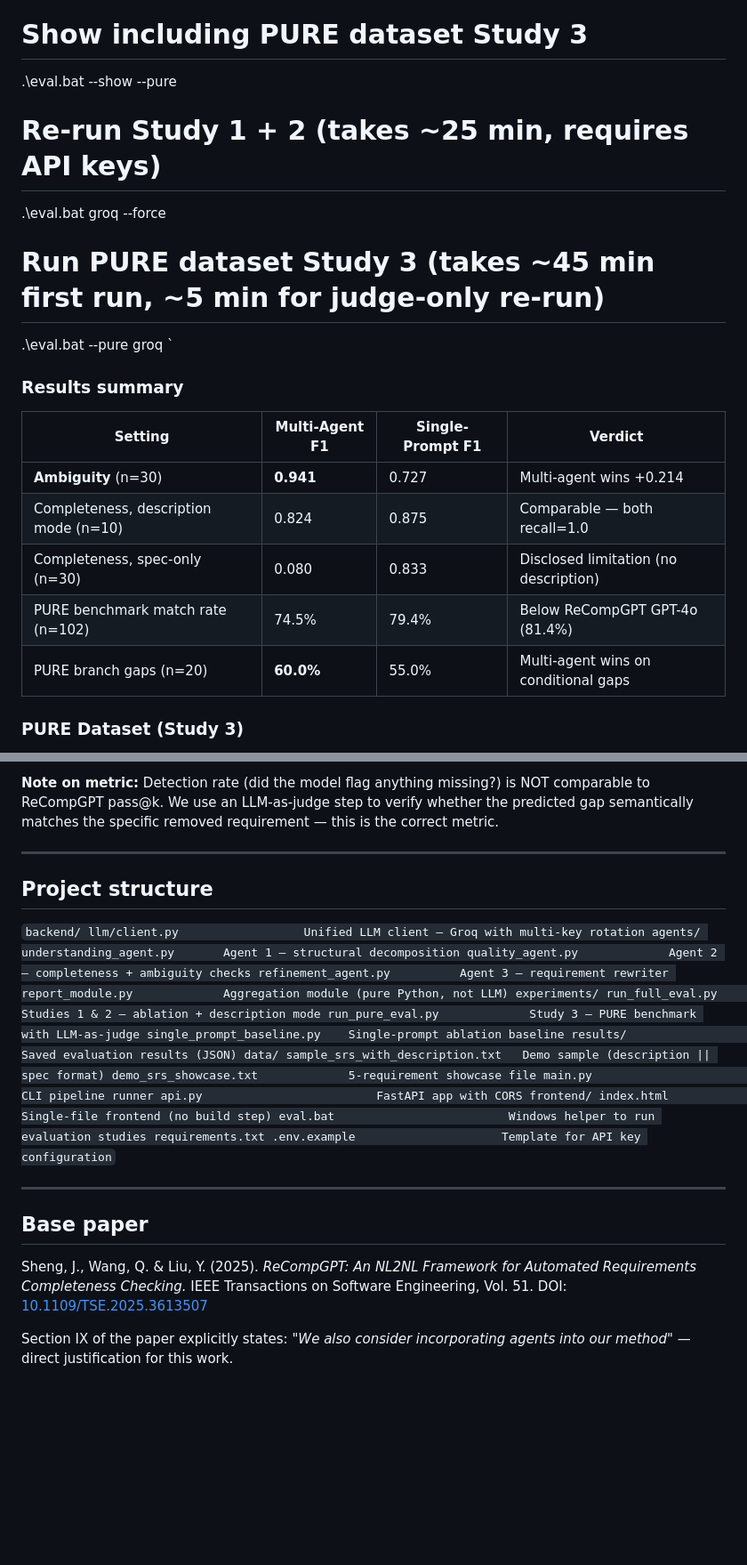
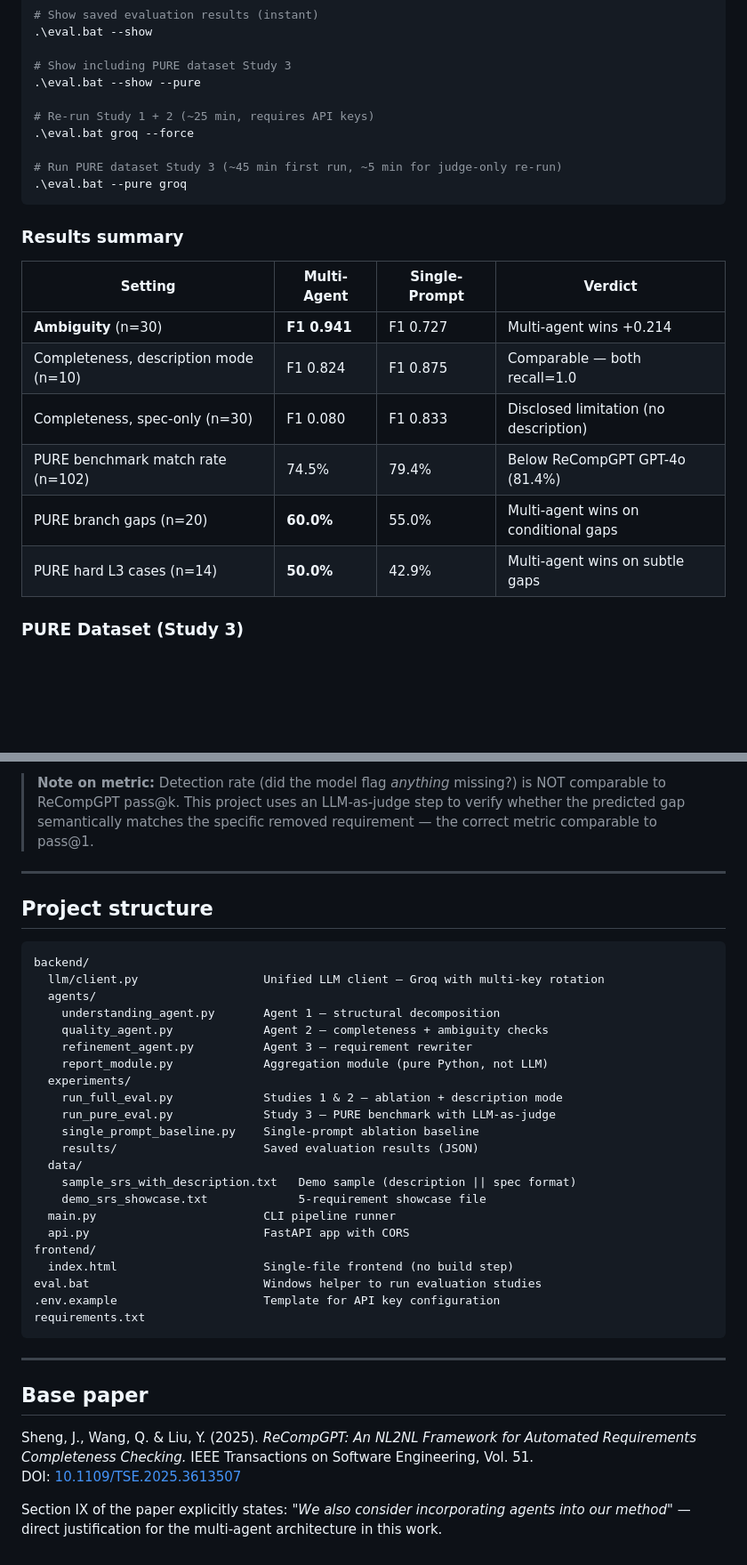
Before and after one commit to MohamedFadhilAneeq/agentsrs, a Markdown page: README.md, 2 parts joined by grey strips. Shown at 89% size. Drawn GitHub-style; blank space fills up the shorter version.

Commit message:
Fix README — correct markdown code blocks and formatting

````diff
--- a/README.md
+++ b/README.md
@@ -93,22 +94,23 @@
 # Show including PURE dataset Study 3
 .\eval.bat --show --pure
 
-# Re-run Study 1 + 2 (takes ~25 min, requires API keys)
+# Re-run Study 1 + 2 (~25 min, requires API keys)
 .\eval.bat groq --force
 
-# Run PURE dataset Study 3 (takes ~45 min first run, ~5 min for judge-only re-run)
+# Run PURE dataset Study 3 (~45 min first run, ~5 min for judge-only re-run)
 .\eval.bat --pure groq
-`
+```
 
 ### Results summary
 
-| Setting | Multi-Agent F1 | Single-Prompt F1 | Verdict |
+| Setting | Multi-Agent | Single-Prompt | Verdict |
 |---|---|---|---|
-| **Ambiguity** (n=30) | **0.941** | 0.727 | Multi-agent wins +0.214 |
-| Completeness, description mode (n=10) | 0.824 | 0.875 | Comparable — both recall=1.0 |
-| Completeness, spec-only (n=30) | 0.080 | 0.833 | Disclosed limitation (no description) |
+| **Ambiguity** (n=30) | **F1 0.941** | F1 0.727 | Multi-agent wins +0.214 |
+| Completeness, description mode (n=10) | F1 0.824 | F1 0.875 | Comparable — both recall=1.0 |
+| Completeness, spec-only (n=30) | F1 0.080 | F1 0.833 | Disclosed limitation (no description) |
 | PURE benchmark match rate (n=102) | 74.5% | 79.4% | Below ReCompGPT GPT-4o (81.4%) |
 | PURE branch gaps (n=20) | **60.0%** | 55.0% | Multi-agent wins on conditional gaps |
+| PURE hard L3 cases (n=14) | **50.0%** | 42.9% | Multi-agent wins on subtle gaps |
 
 ### PURE Dataset (Study 3)
 
@@ -117,14 +119,14 @@ Download from Zenodo (doi.org/10.5281/zenodo.15879027) and place as
 
-**Note on metric:** Detection rate (did the model flag anything missing?) is NOT
-comparable to ReCompGPT pass@k. We use an LLM-as-judge step to verify whether
-the predicted gap semantically matches the specific removed requirement — this is
-the correct metric.
+> **Note on metric:** Detection rate (did the model flag *anything* missing?) is NOT
+> comparable to ReCompGPT pass@k. This project uses an LLM-as-judge step to verify
+> whether the predicted gap semantically matches the specific removed requirement —
+> the correct metric comparable to pass@1.
 
 ---
 
 ## Project structure
 
-`
+```
 backend/
   llm/client.py                  Unified LLM client — Groq with multi-key rotation
   agents/
@@ -145,9 +147,9 @@ backend/
 frontend/
   index.html                     Single-file frontend (no build step)
 eval.bat                         Windows helper to run evaluation studies
+.env.example                     Template for API key configuration
 requirements.txt
-.env.example                     Template for API key configuration
-`
+```
 
 ---
 
@@ -158,5 +160,5 @@ Automated Requirements Completeness Checking.* IEEE Transactions on Software
 Engineering, Vol. 51.
 DOI: [10.1109/TSE.2025.3613507](https://doi.org/10.1109/TSE.2025.3613507)
 
-Section IX of the paper explicitly states: *"We also consider incorporating
-agents into our method"* — direct justification for this work.
+Section IX of the paper explicitly states: *"We also consider incorporating agents into our method"* —
+direct justification for the multi-agent architecture in this work.
````
Also changed, not shown: other parts of README.md (+20 -19 lines).
